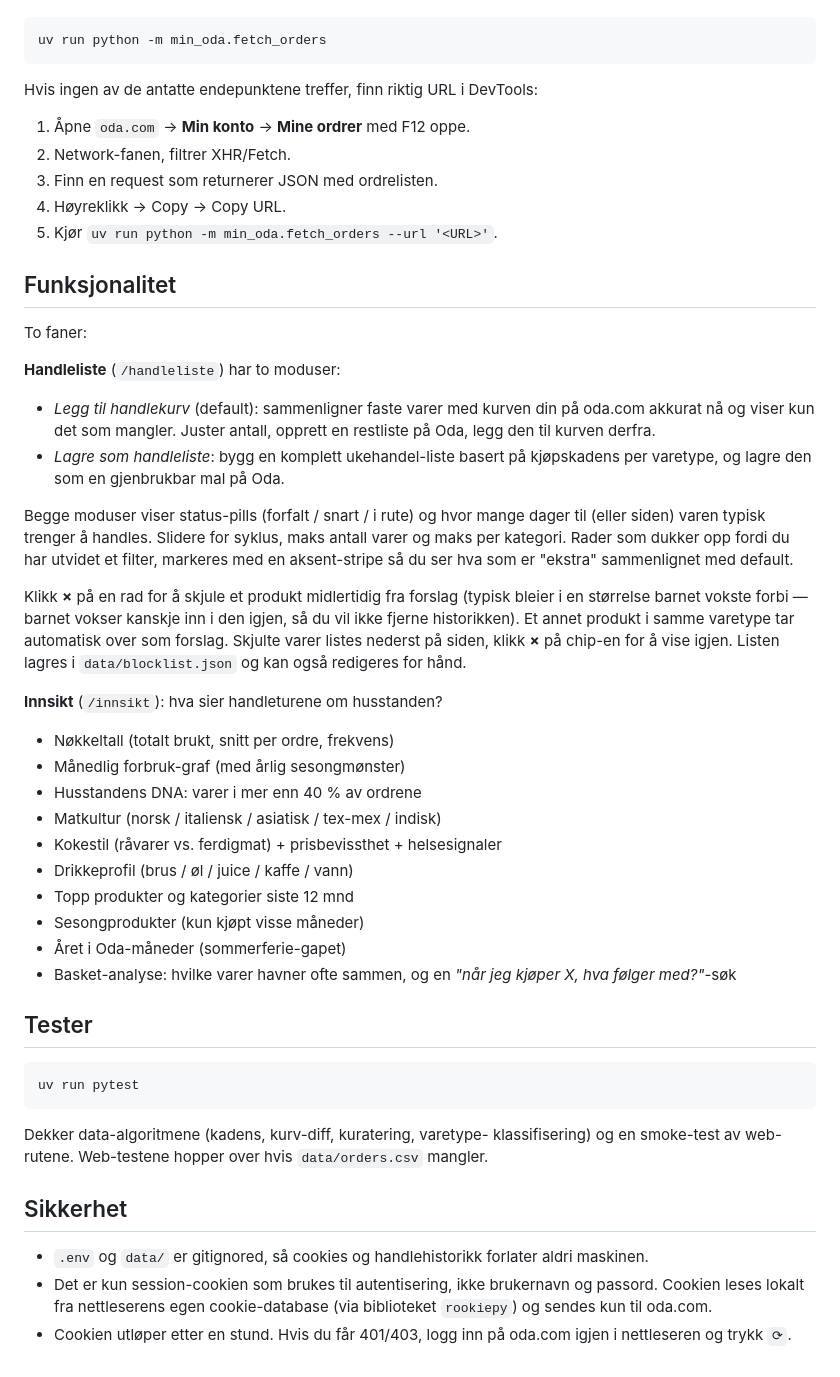
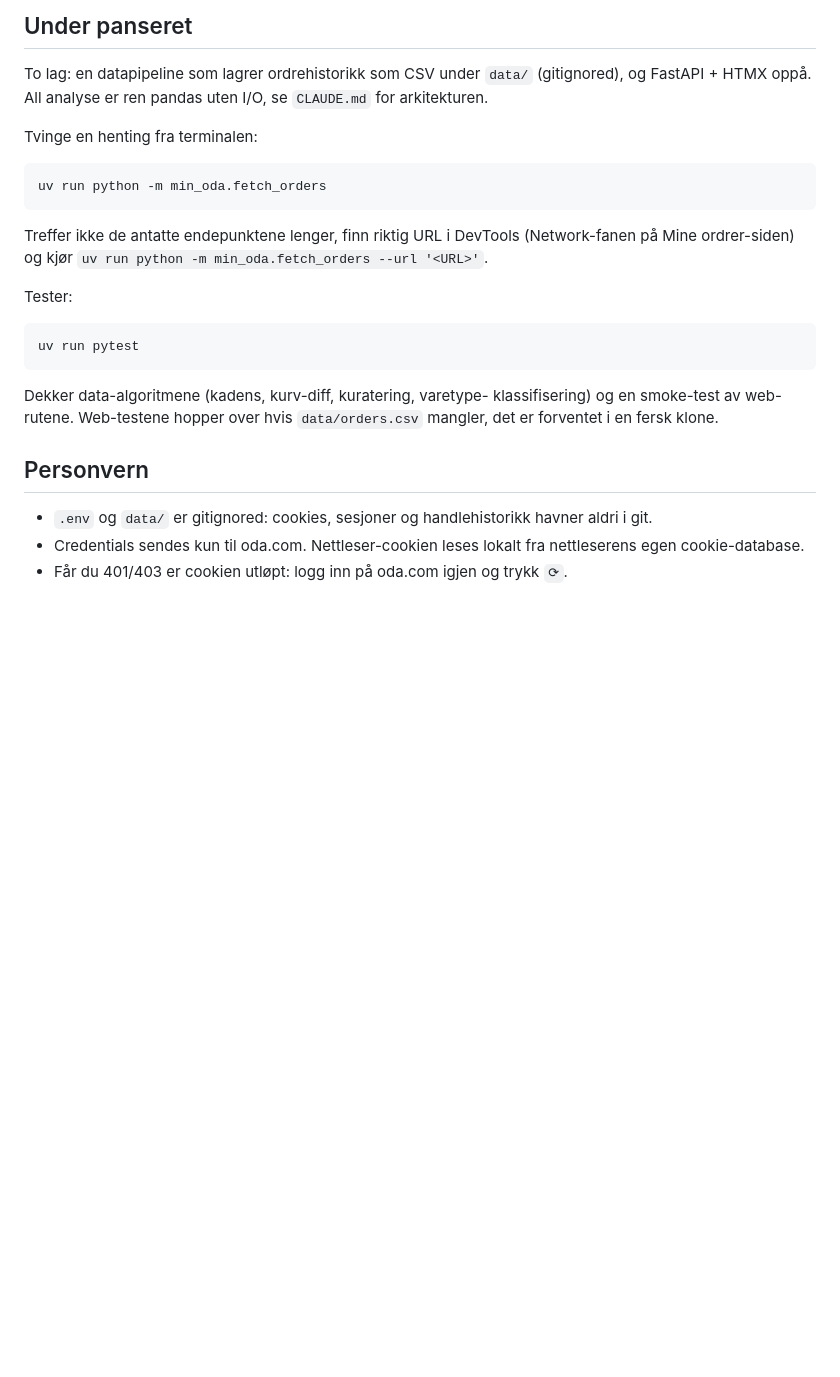
Before and after one commit to mhellevang/min-oda, a Markdown page: README.md, the part around one of its changes. GitHub-like rendering; blank space fills up the shorter version.

Commit message:
Skriv om README med webappen i sentrum

````diff
--- a/README.md
+++ b/README.md
@@ -67,73 +102,34 @@ Hvis du vil tvinge en oppdatering fra terminalen:
+## Under panseret
+
+To lag: en datapipeline som lagrer ordrehistorikk som CSV under `data/`
+(gitignored), og FastAPI + HTMX oppå. All analyse er ren pandas uten
+I/O, se `CLAUDE.md` for arkitekturen.
+
+Tvinge en henting fra terminalen:
 
 ```sh
 uv run python -m min_oda.fetch_orders
 ```
 
-Hvis ingen av de antatte endepunktene treffer, finn riktig URL i DevTools:
+Treffer ikke de antatte endepunktene lenger, finn riktig URL i
+DevTools (Network-fanen på Mine ordrer-siden) og kjør
+`uv run python -m min_oda.fetch_orders --url '<URL>'`.
 
-1. Åpne `oda.com` → **Min konto** → **Mine ordrer** med F12 oppe.
-2. Network-fanen, filtrer XHR/Fetch.
-3. Finn en request som returnerer JSON med ordrelisten.
-4. Høyreklikk → Copy → Copy URL.
-5. Kjør `uv run python -m min_oda.fetch_orders --url '<URL>'`.
-
-## Funksjonalitet
-
-To faner:
-
-**Handleliste** (`/handleliste`) har to moduser:
-
-- *Legg til handlekurv* (default): sammenligner faste varer med kurven
-  din på oda.com akkurat nå og viser kun det som mangler. Juster antall,
-  opprett en restliste på Oda, legg den til kurven derfra.
-- *Lagre som handleliste*: bygg en komplett ukehandel-liste basert på
-  kjøpskadens per varetype, og lagre den som en gjenbrukbar mal på Oda.
-
-Begge moduser viser status-pills (forfalt / snart / i rute) og hvor
-mange dager til (eller siden) varen typisk trenger å handles. Slidere
-for syklus, maks antall varer og maks per kategori. Rader som dukker
-opp fordi du har utvidet et filter, markeres med en aksent-stripe så
-du ser hva som er "ekstra" sammenlignet med default.
-
-Klikk **×** på en rad for å skjule et produkt midlertidig fra
-forslag (typisk bleier i en størrelse barnet vokste forbi — barnet
-vokser kanskje inn i den igjen, så du vil ikke fjerne historikken).
-Et annet produkt i samme varetype tar automatisk over som forslag.
-Skjulte varer listes nederst på siden, klikk **×** på chip-en for å
-vise igjen. Listen lagres i `data/blocklist.json` og kan også
-redigeres for hånd.
-
-**Innsikt** (`/innsikt`): hva sier handleturene om husstanden?
-
-- Nøkkeltall (totalt brukt, snitt per ordre, frekvens)
-- Månedlig forbruk-graf (med årlig sesongmønster)
-- Husstandens DNA: varer i mer enn 40 % av ordrene
-- Matkultur (norsk / italiensk / asiatisk / tex-mex / indisk)
-- Kokestil (råvarer vs. ferdigmat) + prisbevissthet + helsesignaler
-- Drikkeprofil (brus / øl / juice / kaffe / vann)
-- Topp produkter og kategorier siste 12 mnd
-- Sesongprodukter (kun kjøpt visse måneder)
-- Året i Oda-måneder (sommerferie-gapet)
-- Basket-analyse: hvilke varer havner ofte sammen, og en
-  *"når jeg kjøper X, hva følger med?"*-søk
-
-## Tester
+Tester:
 
 ```sh
 uv run pytest
 ```
 
 Dekker data-algoritmene (kadens, kurv-diff, kuratering, varetype-
-klassifisering) og en smoke-test av web-rutene. Web-testene hopper
-over hvis `data/orders.csv` mangler.
+klassifisering) og en smoke-test av web-rutene. Web-testene hopper over
+hvis `data/orders.csv` mangler, det er forventet i en fersk klone.
 
-## Sikkerhet
+## Personvern
 
-- `.env` og `data/` er gitignored, så cookies og handlehistorikk
-  forlater aldri maskinen.
-- Det er kun session-cookien som brukes til autentisering, ikke
-  brukernavn og passord. Cookien leses lokalt fra nettleserens egen
-  cookie-database (via biblioteket `rookiepy`) og sendes kun til
-  oda.com.
-- Cookien utløper etter en stund. Hvis du får 401/403, logg inn på
-  oda.com igjen i nettleseren og trykk `⟳`.
+- `.env` og `data/` er gitignored: cookies, sesjoner og handlehistorikk
+  havner aldri i git.
+- Credentials sendes kun til oda.com. Nettleser-cookien leses lokalt
+  fra nettleserens egen cookie-database.
+- Får du 401/403 er cookien utløpt: logg inn på oda.com igjen og
+  trykk `⟳`.
````
Also changed, not shown: other parts of README.md (+90 -55 lines).
